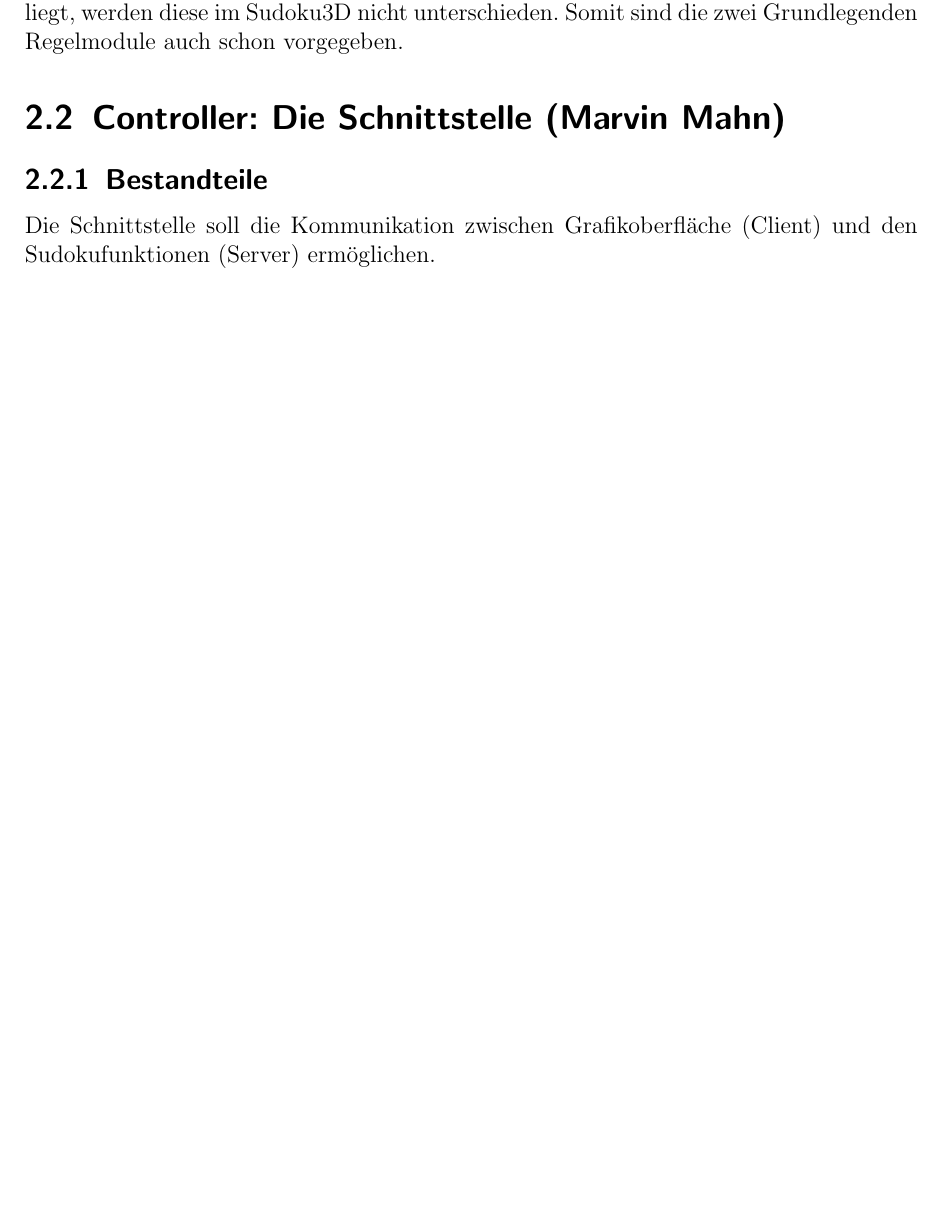
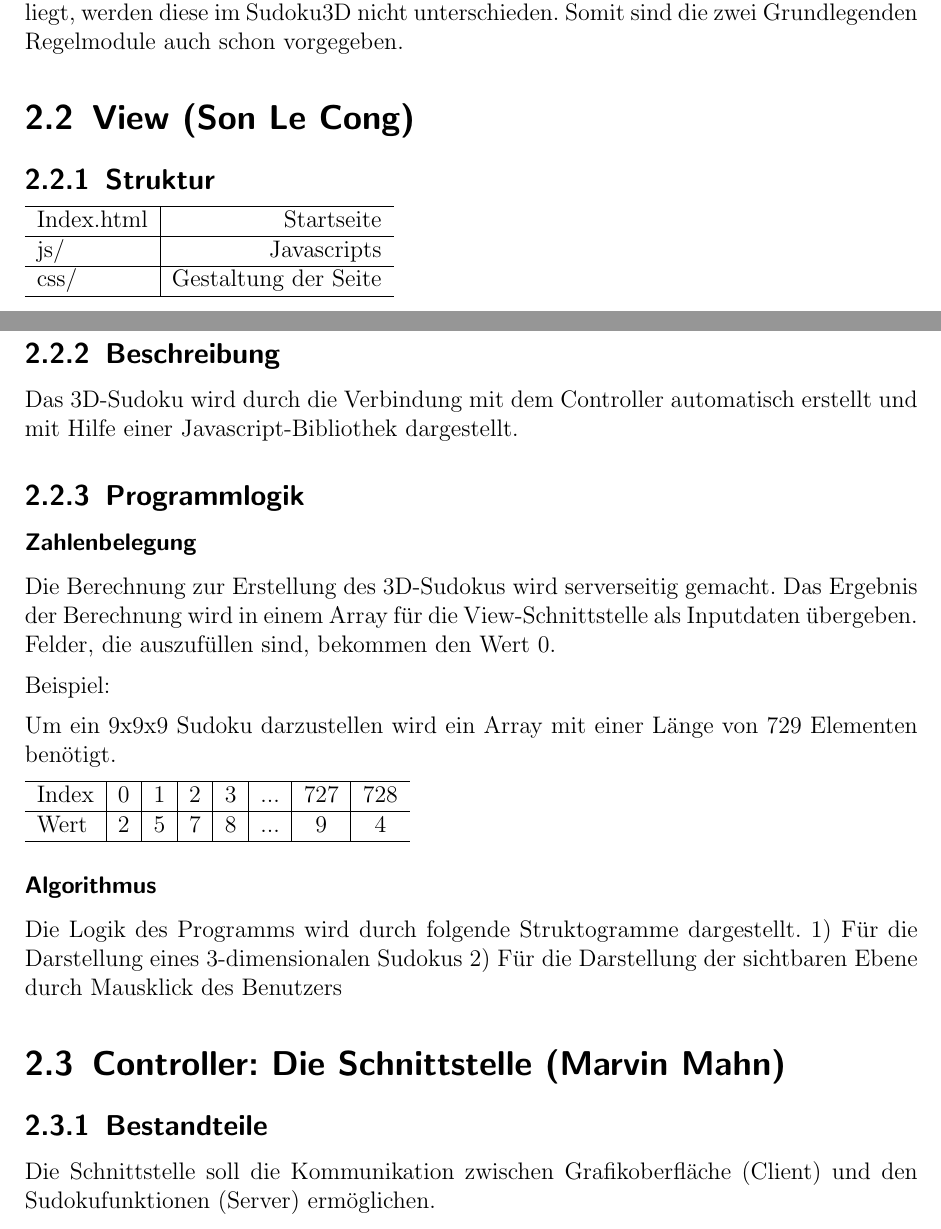
Before and after one commit to Mavpotter/Sudoku3D, a LaTeX document (doc/Sudoku3DDokumentation.tex): part of page 4 of 10 before the commit and two parts of pages 4 and 5 of 11 after it, the two joined at a grey line, cut so that both start at the same text, the shorter picture padded with empty space. Compiled offline with pdfLaTeX.

Commit message:
started adding Son's part

```diff
--- a/doc/Sudoku3DDokumentation.tex
+++ b/doc/Sudoku3DDokumentation.tex
@@ -63,6 +63,42 @@
 	Weil die Unterscheidung zwischen Zeile und Spalte in der Dimension liegt, werden diese im
 	Sudoku3D nicht unterschieden. Somit sind die zwei Grundlegenden Regelmodule auch schon
 	vorgegeben.
+
+	\section{View (Son Le Cong)}
+	\subsection{Struktur}
+	\begin{tabular}{l | r}
+		\hline
+		Index.html & Startseite \\
+		\hline
+		js/ & Javascripts \\
+		\hline
+		css/ & Gestaltung der Seite \\
+		\hline
+	\end{tabular}
+
+	\subsection{Beschreibung}
+	Das 3D-Sudoku wird durch die Verbindung mit dem Controller automatisch erstellt und mit Hilfe
+	einer Javascript-Bibliothek dargestellt.
+
+	\subsection{Programmlogik}
+	\subsubsection{Zahlenbelegung}
+	Die Berechnung zur Erstellung des 3D-Sudokus wird serverseitig gemacht. Das Ergebnis der
+	Berechnung wird in einem Array f\"ur die View-Schnittstelle als Inputdaten \"ubergeben. Felder,
+	die auszuf\"ullen sind, bekommen den Wert 0.\medskip \\
+	Beispiel:\medskip \\
+	Um ein 9x9x9 Sudoku darzustellen wird ein Array mit einer L\"ange von 729 Elementen ben\"otigt.\medskip \\
+	\begin{tabular}{l|c|c|c|c|c|c|c}
+		\hline
+		Index & 0 & 1 & 2 & 3 & ... & 727 & 728 \\
+		\hline
+		Wert & 2 & 5 & 7 & 8 & ... & 9 & 4 \\
+		\hline
+	\end{tabular}
+
+	\subsubsection{Algorithmus}
+	Die Logik des Programms wird durch folgende Struktogramme dargestellt.
+	1) F\"ur die Darstellung eines 3-dimensionalen Sudokus
+	2) F\"ur die Darstellung der sichtbaren Ebene durch Mausklick des Benutzers
 
 	\section{Controller: Die Schnittstelle (Marvin Mahn)}
 	\subsection{Bestandteile}
```
